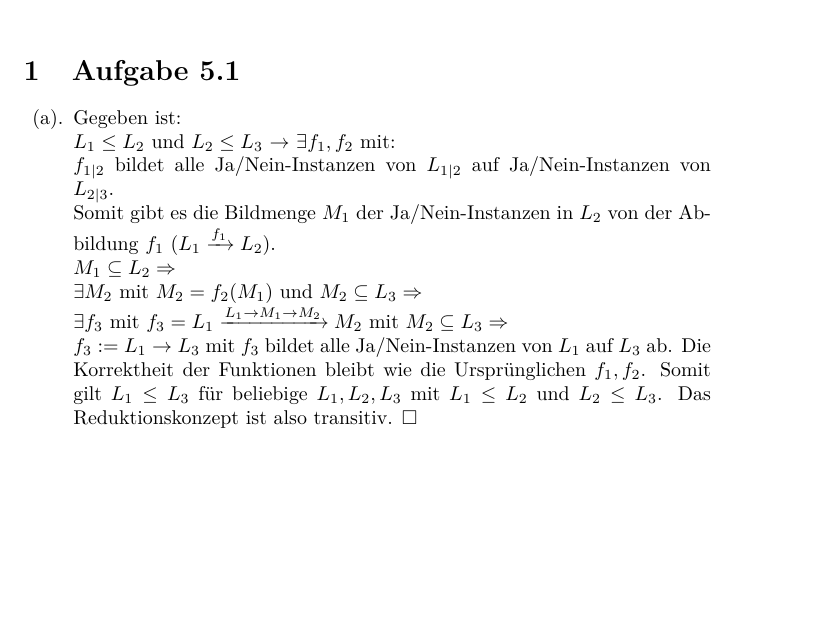
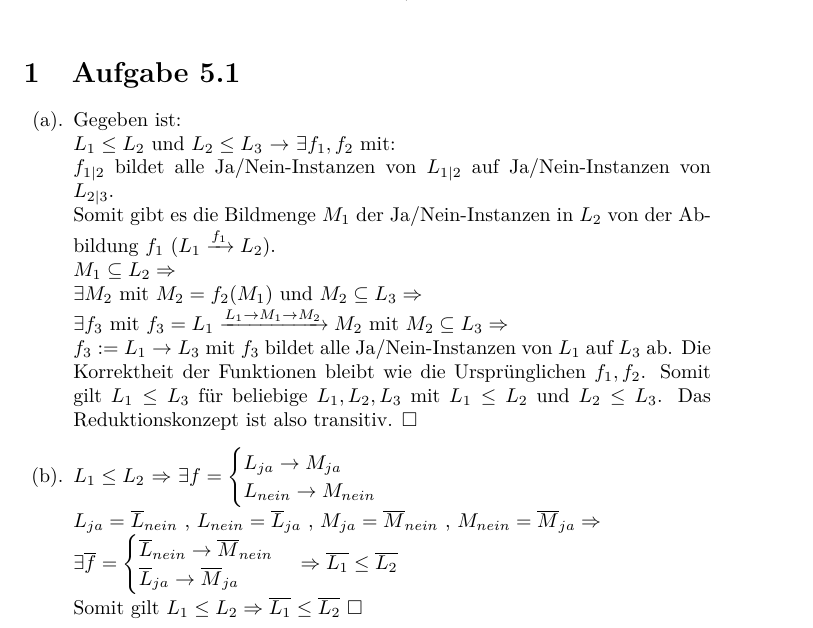
Before and after one commit to Barokoli/BukAbgabe, a LaTeX document (Aufgabe_5.tex): part of the page, cut so that both start at the same text, the shorter picture padded with empty space. Compiled offline with pdfLaTeX.

Commit message:
Aufgabe 5.1 b (a,b unschön)

```diff
--- a/Aufgabe_5.tex
+++ b/Aufgabe_5.tex
@@ -26,5 +26,14 @@
 			$M_1 \subseteq L_2 \Rightarrow\\ \exists M_2$ mit $M_2 = f_2(M_1)$ und $M_2 \subseteq L_3 \Rightarrow\\
 			\exists f_3$ mit $f_3 = L_1 \xrightarrow{L_1 \rightarrow M_1 \rightarrow M_2} M_2$ mit $ M_2 \subseteq L_3 \Rightarrow\\
 			f_3 := L_1 \rightarrow L_3$ mit $f_3$ bildet alle Ja/Nein-Instanzen von $L_1$ auf $L_3$ ab. Die Korrektheit der Funktionen bleibt wie die Ursprünglichen $f_1,f_2$. Somit gilt $L_1 \leq L_3$ für beliebige $L_1,L_2,L_3$ mit $L_1 \leq L_2$ und $L_2 \leq L_3$. Das Reduktionskonzept ist also transitiv.  $\square$
+			\item $L_1 \leq L_2$ $\Rightarrow$ $\exists f = \begin{cases}
+				L_{ja} \rightarrow M_{ja}\\
+				L_{nein} \rightarrow M_{nein}\\
+			\end{cases}\\$
+			$L_{ja} = \overline{L}_{nein}$ , $L_{nein} = \overline{L}_{ja}$ , $M_{ja} = \overline{M}_{nein}$ , $M_{nein} = \overline{M}_{ja} \Rightarrow$\\
+			$\exists \overline{f} = \begin{cases}
+				\overline{L}_{nein} \rightarrow \overline{M}_{nein}\\
+				\overline{L}_{ja} \rightarrow \overline{M}_{ja}\\
+			\end{cases}\Rightarrow \overline{L_1} \leq \overline{L_2}\\$ Somit gilt $L_1 \leq L_2 \Rightarrow \overline{L_1} \leq \overline{L_2}$  $\square$
 		\end{enumerate}
 \end{document}
```
Also changed, not shown: Aufgabe_5.pdf.
